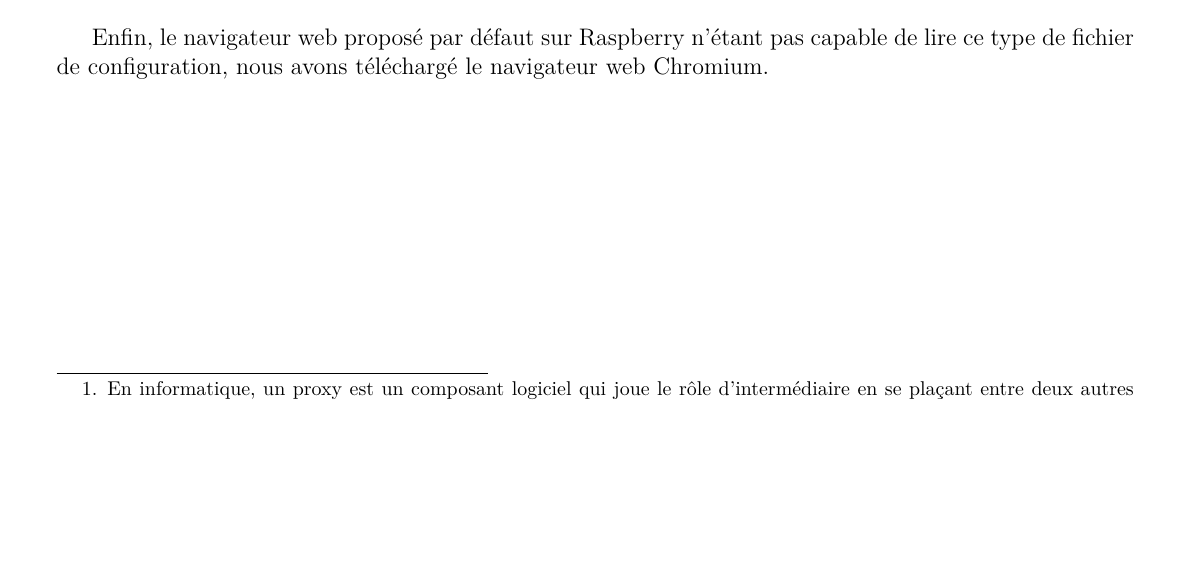
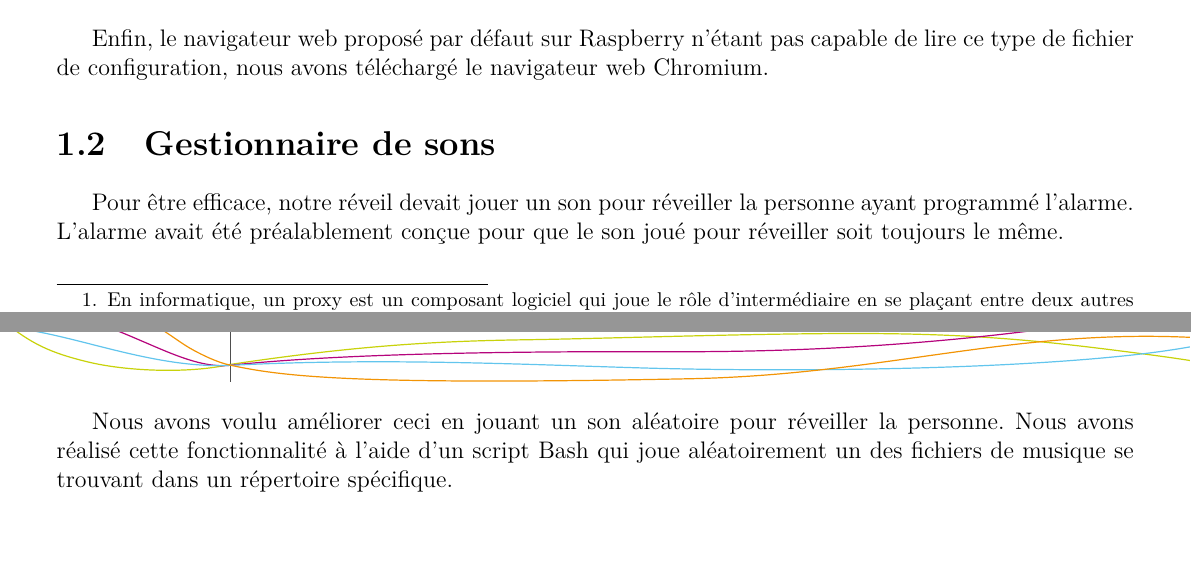
Before and after one commit to AntoineAug/ASI-projetElec, a LaTeX document (rapport/rapport-final/rapport.tex, which reads rapport/rapport-final/textes/logiciel-raspberry.tex): part of page 20 of 24 before the commit and two parts of pages 20 and 21 of 25 after it, the two joined at a grey line, cut so that both start at the same text, the shorter picture padded with empty space. The pictures show the PDF file rapport/rapport-final/rapport.pdf that the author committed with the source.

Commit message:
Ajout d'un paragraphe à propos du gestionnaire de sons

```diff
--- a/rapport/rapport-final/textes/logiciel-raspberry.tex
+++ b/rapport/rapport-final/textes/logiciel-raspberry.tex
@@ -8,3 +8,8 @@
 	Malheureusement l'utilisation du proxy de l'INSA est incompatible avec l'utilisation d'un serveur local simultanément. Pour pouvoir utiliser ces deux services simultanément nous avions besoin de spécifier des règles de proxy spécifiques et supplémentaires par rapport à ce que le proxy de l'INSA propose naturellement. Une fois la solution trouvée, nous avons alors créé un fichier de configuration pour le proxy répondant à notre besoin.\\
 
 	Enfin, le navigateur web proposé par défaut sur Raspberry n'étant pas capable de lire ce type de fichier de configuration, nous avons téléchargé le navigateur web Chromium.
+
+\section{Gestionnaire de sons}
+	Pour être efficace, notre réveil devait jouer un son pour réveiller la personne ayant programmé l'alarme. L'alarme avait été préalablement conçue pour que le son joué pour réveiller soit toujours le même.\\
+
+	Nous avons voulu améliorer ceci en jouant un son aléatoire pour réveiller la personne. Nous avons réalisé cette fonctionnalité à l'aide d'un script Bash qui joue aléatoirement un des fichiers de musique se trouvant dans un répertoire spécifique.
```
Also changed, not shown: rapport/rapport-final/rapport.pdf.
